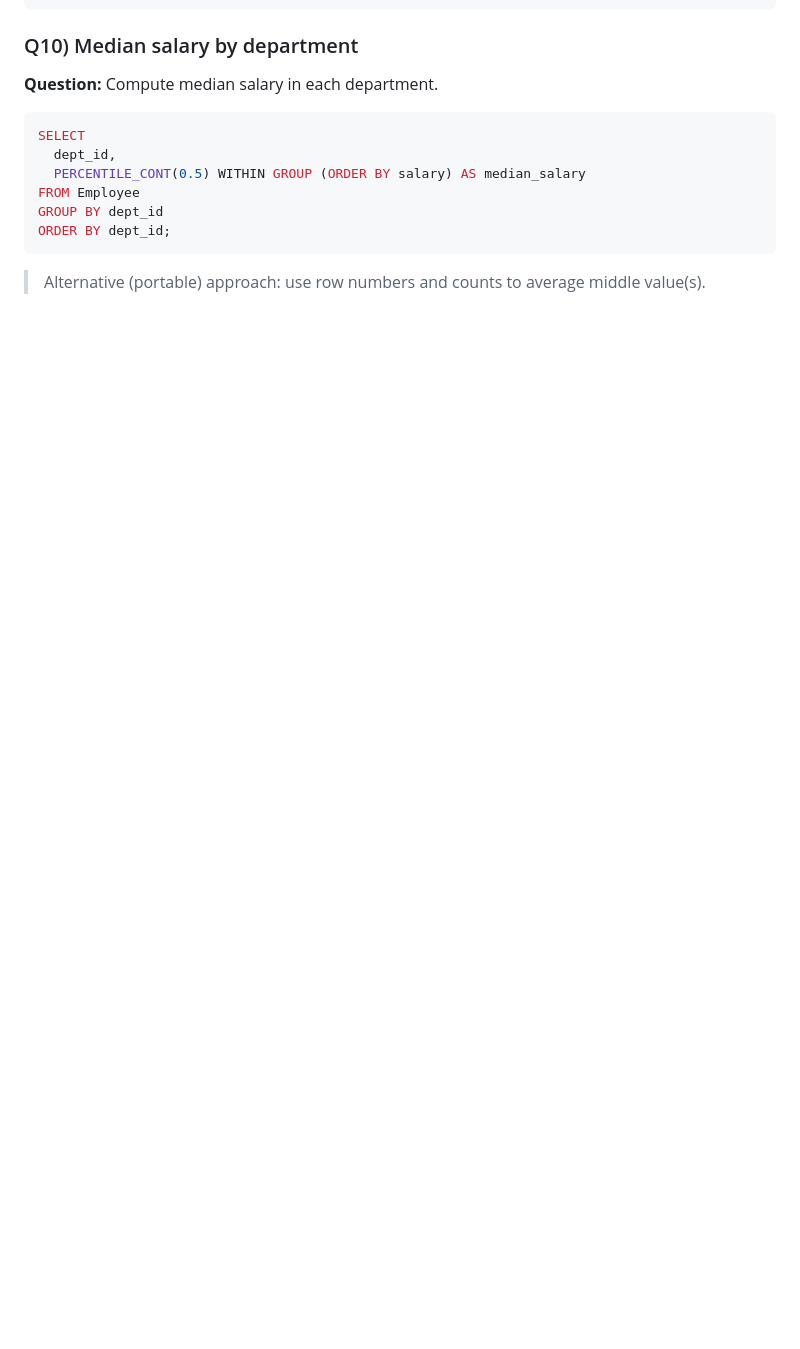
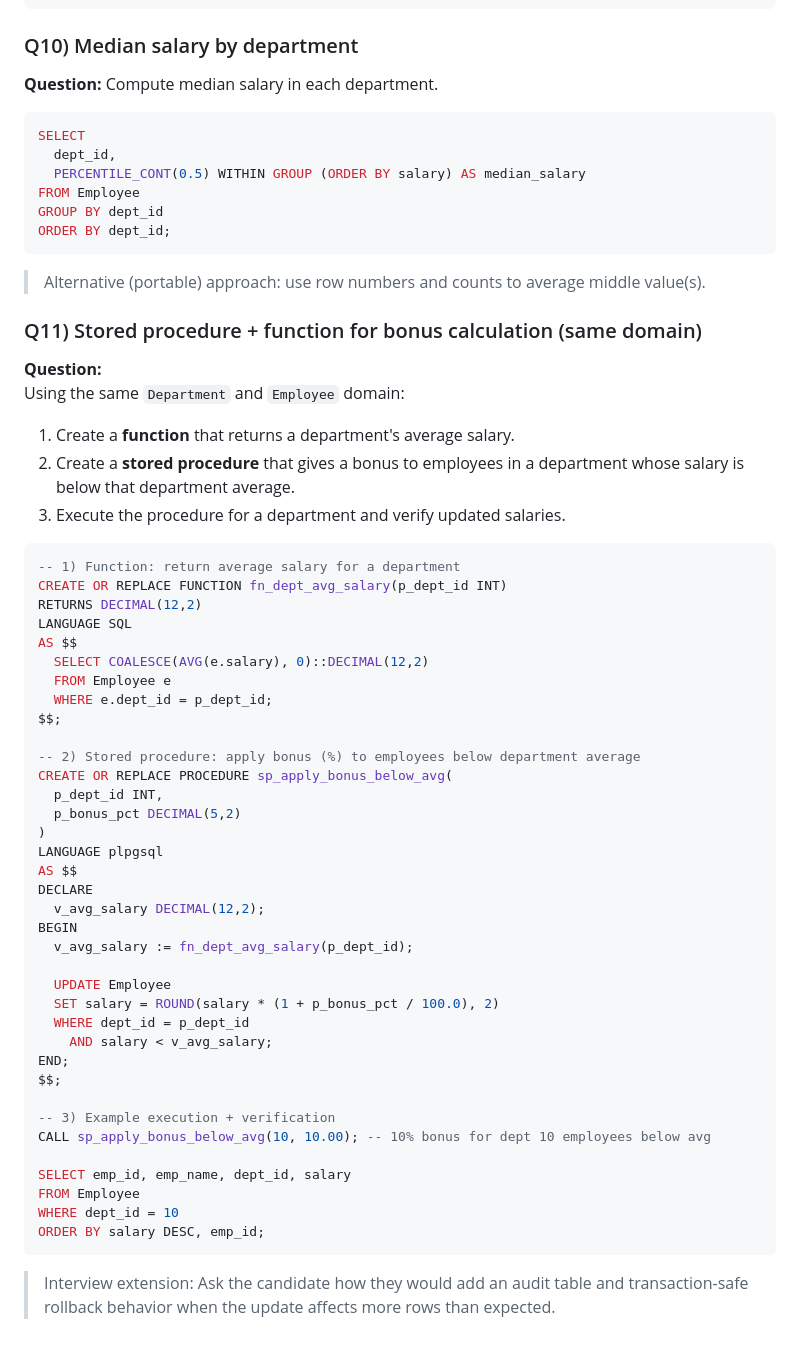
Before and after one commit to shailendra333/githubcodex-experiments, a Markdown page: interview/advanced-sql-interview-questions.md, the part around the change. Rendered like a GitHub page; blank space fills up the shorter version.

Commit message:
Add stored procedure and function SQL interview question

````diff
--- a/interview/advanced-sql-interview-questions.md
+++ b/interview/advanced-sql-interview-questions.md
@@ -287,3 +287,52 @@ ORDER BY dept_id;
 ```
 
 > Alternative (portable) approach: use row numbers and counts to average middle value(s).
+
+### Q11) Stored procedure + function for bonus calculation (same domain)
+
+**Question:**
+Using the same `Department` and `Employee` domain:
+1. Create a **function** that returns a department's average salary.
+2. Create a **stored procedure** that gives a bonus to employees in a department whose salary is below that department average.
+3. Execute the procedure for a department and verify updated salaries.
+
+```sql
+-- 1) Function: return average salary for a department
+CREATE OR REPLACE FUNCTION fn_dept_avg_salary(p_dept_id INT)
+RETURNS DECIMAL(12,2)
+LANGUAGE SQL
+AS $$
+  SELECT COALESCE(AVG(e.salary), 0)::DECIMAL(12,2)
+  FROM Employee e
+  WHERE e.dept_id = p_dept_id;
+$$;
+
+-- 2) Stored procedure: apply bonus (%) to employees below department average
+CREATE OR REPLACE PROCEDURE sp_apply_bonus_below_avg(
+  p_dept_id INT,
+  p_bonus_pct DECIMAL(5,2)
+)
+LANGUAGE plpgsql
+AS $$
+DECLARE
+  v_avg_salary DECIMAL(12,2);
+BEGIN
+  v_avg_salary := fn_dept_avg_salary(p_dept_id);
+
+  UPDATE Employee
+  SET salary = ROUND(salary * (1 + p_bonus_pct / 100.0), 2)
+  WHERE dept_id = p_dept_id
+    AND salary < v_avg_salary;
+END;
+$$;
+
+-- 3) Example execution + verification
+CALL sp_apply_bonus_below_avg(10, 10.00); -- 10% bonus for dept 10 employees below avg
+
+SELECT emp_id, emp_name, dept_id, salary
+FROM Employee
+WHERE dept_id = 10
+ORDER BY salary DESC, emp_id;
+```
+
+> Interview extension: Ask the candidate how they would add an audit table and transaction-safe rollback behavior when the update affects more rows than expected.
````
